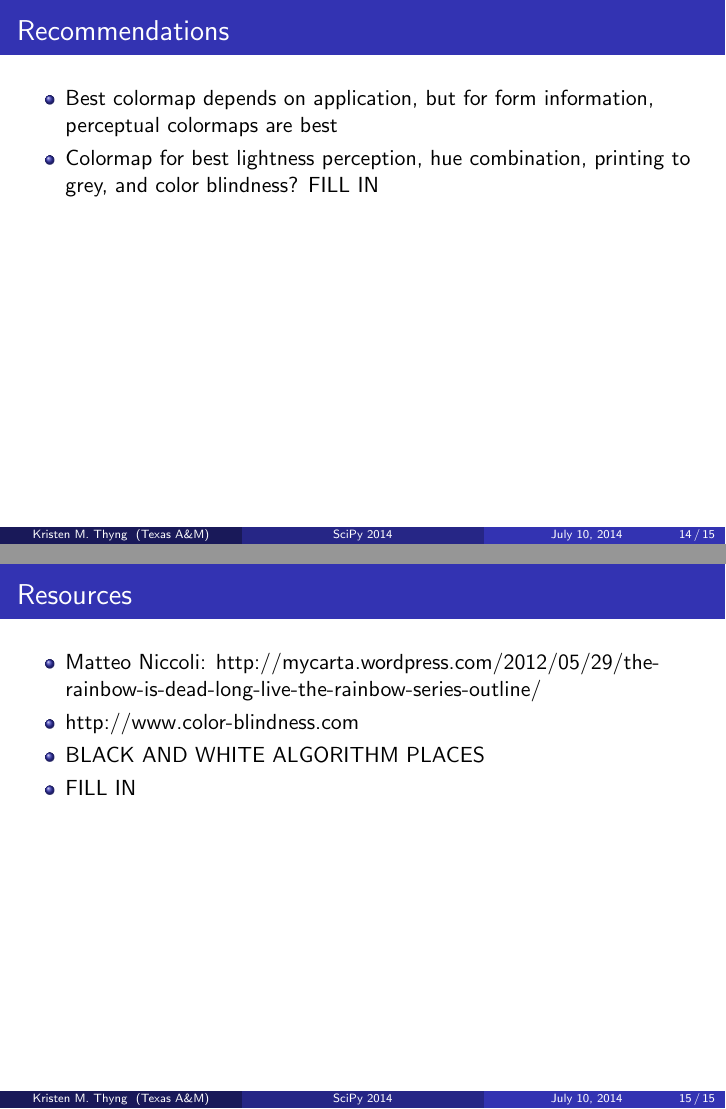
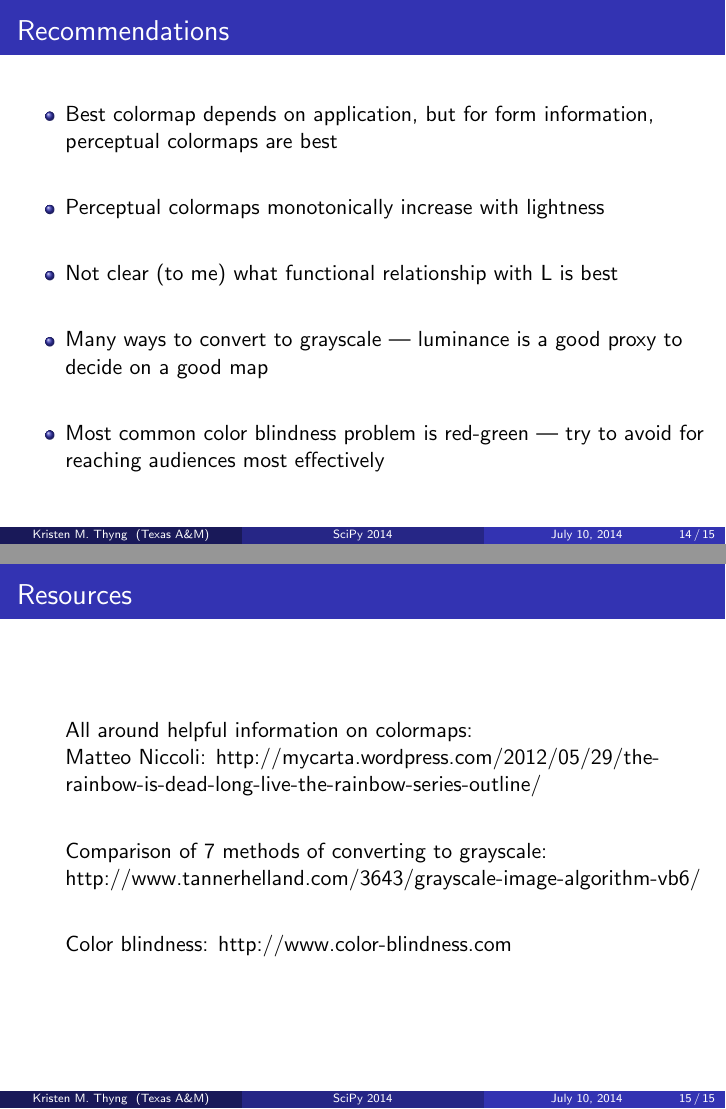
Before and after one commit to dmcdougall/scipy14-colormaps, LaTeX slides (perceptions/thyng.tex): pages 21 and 22 of 22, joined at a grey line. Compiled offline with pdfLaTeX.

Commit message:
new draft, filed some things out

```diff
--- a/perceptions/thyng.tex
+++ b/perceptions/thyng.tex
@@ -132,0 +123 @@ What to be aware of? What is best? There are many algorithms but probably best i
+        \item {\Large Lots of ways to convert to grayscale}
@@ -133,3 +129,4 @@ What to be aware of? What is best? There are many algorithms but probably best i
+    {\tiny $^*$ http://www.tannerhelland.com/3643/grayscale-image-algorithm-vb6/}
 \end{frame}
 
 \begin{frame}[t]\frametitle{matplotlib Colormaps in Grey Scale}
@@ -212,19 +209,27 @@ What to be aware of? What is best? There are many algorithms but probably best i
     \tiny{http://aspnetresources.com/tools/colorBlindness}
 \end{frame}
 
-\begin{frame}[t]\frametitle{Recommendations}
+\begin{frame}[c]\frametitle{Recommendations}
 \begin{itemize}
     \item Best colormap depends on application, but for form information, perceptual colormaps are best
-    \item Colormap for best lightness perception, hue combination, printing to grey, and color blindness? FILL IN
+    \item[] ~
+    \item Perceptual colormaps monotonically increase with lightness
+    \item[] ~
+    \item Not clear (to me) what functional relationship with L is best
+    \item[] ~
+    \item Many ways to convert to grayscale --- luminance is a good proxy to decide on a good map
+    \item[] ~
+    \item Most common color blindness problem is red-green --- try to avoid for reaching audiences most effectively
 \end{itemize}
 \end{frame}
 
-\begin{frame}[t]\frametitle{Resources}
+\begin{frame}[c]\frametitle{Resources}
 \begin{itemize}
-    \item Matteo Niccoli: http://mycarta.wordpress.com/2012/05/29/the-rainbow-is-dead-long-live-the-rainbow-series-outline/
-    \item http://www.color-blindness.com
-    \item BLACK AND WHITE ALGORITHM PLACES
-    \item FILL IN
+    \item[] All around helpful information on colormaps: \\Matteo Niccoli: http://mycarta.wordpress.com/2012/05/29/the-rainbow-is-dead-long-live-the-rainbow-series-outline/
+    \item[] ~
+    \item[] Comparison of 7 methods of converting to grayscale: http://www.tannerhelland.com/3643/grayscale-image-algorithm-vb6/
+    \item[] ~
+    \item[] Color blindness: http://www.color-blindness.com
 \end{itemize}
 \end{frame}
 
```
Also changed, not shown: perceptions/thyng.pdf, perceptions/thyng.tex (21 more changed lines).
